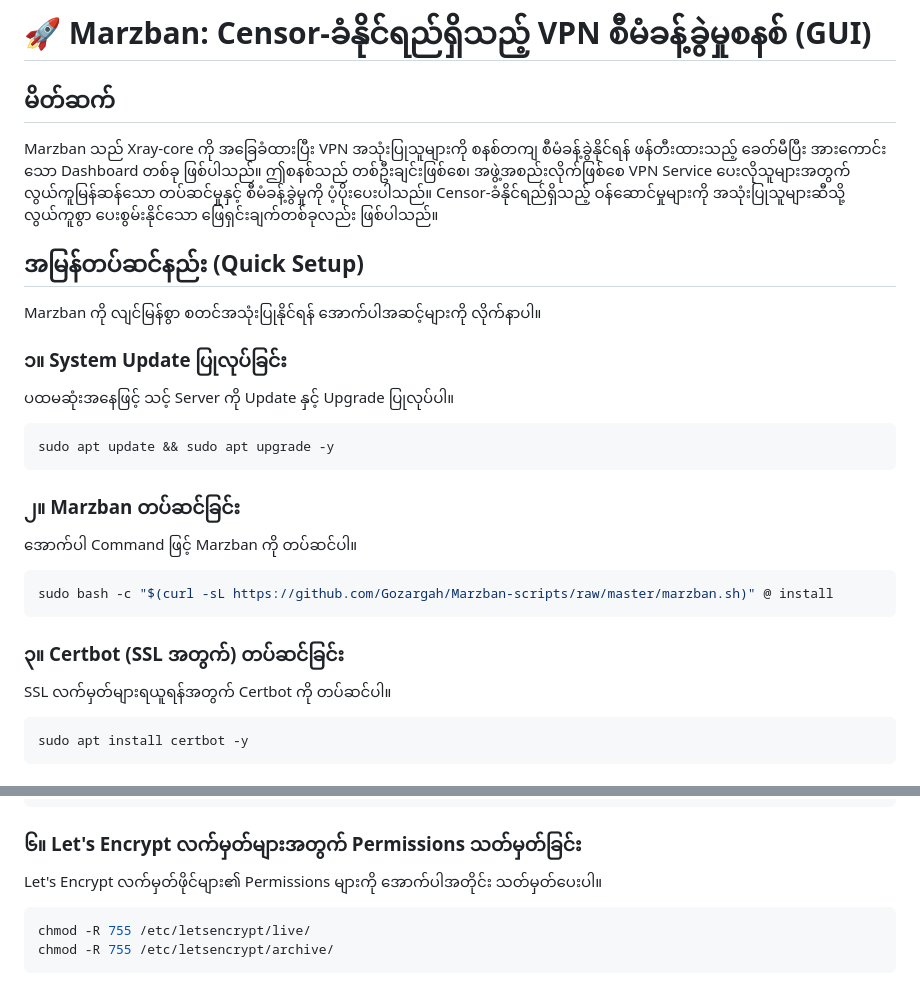
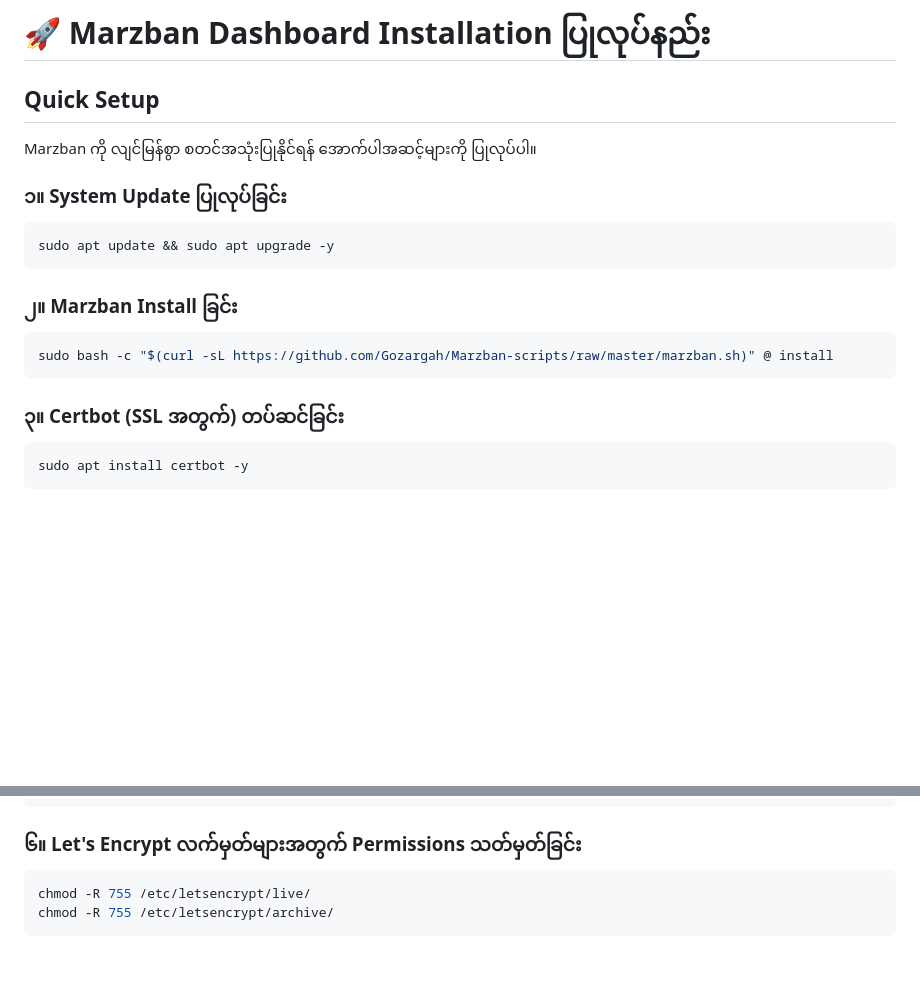
Before and after one commit to aungpaingsoedev/marzban-installation, a Markdown page: README.md, 2 parts joined by grey strips. Drawn GitHub-style; blank space fills up the shorter version.

````diff
--- a/README.md
+++ b/README.md
@@ -1,30 +1,23 @@
-# 🚀 Marzban: Censor-ခံနိုင်ရည်ရှိသည့် VPN စီမံခန့်ခွဲမှုစနစ် (GUI)
+# 🚀 Marzban Dashboard Installation ပြုလုပ်နည်း
 
-## မိတ်ဆက်
+## Quick Setup
 
-Marzban သည် Xray-core ကို အခြေခံထားပြီး VPN အသုံးပြုသူများကို စနစ်တကျ စီမံခန့်ခွဲနိုင်ရန် ဖန်တီးထားသည့် ခေတ်မီပြီး အားကောင်းသော Dashboard တစ်ခု ဖြစ်ပါသည်။ ဤစနစ်သည် တစ်ဦးချင်းဖြစ်စေ၊ အဖွဲ့အစည်းလိုက်ဖြစ်စေ VPN Service ပေးလိုသူများအတွက် လွယ်ကူမြန်ဆန်သော တပ်ဆင်မှုနှင့် စီမံခန့်ခွဲမှုကို ပံ့ပိုးပေးပါသည်။ Censor-ခံနိုင်ရည်ရှိသည့် ဝန်ဆောင်မှုများကို အသုံးပြုသူများဆီသို့ လွယ်ကူစွာ ပေးစွမ်းနိုင်သော ဖြေရှင်းချက်တစ်ခုလည်း ဖြစ်ပါသည်။
-
-## အမြန်တပ်ဆင်နည်း (Quick Setup)
-
-Marzban ကို လျင်မြန်စွာ စတင်အသုံးပြုနိုင်ရန် အောက်ပါအဆင့်များကို လိုက်နာပါ။
+Marzban ကို လျင်မြန်စွာ စတင်အသုံးပြုနိုင်ရန် အောက်ပါအဆင့်များကို ပြုလုပ်ပါ။
 
 ### ၁။ System Update ပြုလုပ်ခြင်း
 
-ပထမဆုံးအနေဖြင့် သင့် Server ကို Update နှင့် Upgrade ပြုလုပ်ပါ။
 ```bash
 sudo apt update && sudo apt upgrade -y
 ```
 
-### ၂။ Marzban တပ်ဆင်ခြင်း
+### ၂။ Marzban Install ခြင်း
 
-အောက်ပါ Command ဖြင့် Marzban ကို တပ်ဆင်ပါ။
 ```bash
 sudo bash -c "$(curl -sL https://github.com/Gozargah/Marzban-scripts/raw/master/marzban.sh)" @ install
 ```
 
 ### ၃။ Certbot (SSL အတွက်) တပ်ဆင်ခြင်း
 
-SSL လက်မှတ်များရယူရန်အတွက် Certbot ကို တပ်ဆင်ပါ။
 ```bash
 sudo apt install certbot -y
 ```
@@ -52,7 +45,6 @@ UVICORN_SSL_KEYFILE = "/etc/letsencrypt/live/vpn.yourdomain.com/privkey.pem"
 
 ### ၆။ Let's Encrypt လက်မှတ်များအတွက် Permissions သတ်မှတ်ခြင်း
 
-Let's Encrypt လက်မှတ်ဖိုင်များ၏ Permissions များကို အောက်ပါအတိုင်း သတ်မှတ်ပေးပါ။
 ```bash
 chmod -R 755 /etc/letsencrypt/live/
 chmod -R 755 /etc/letsencrypt/archive/
````
